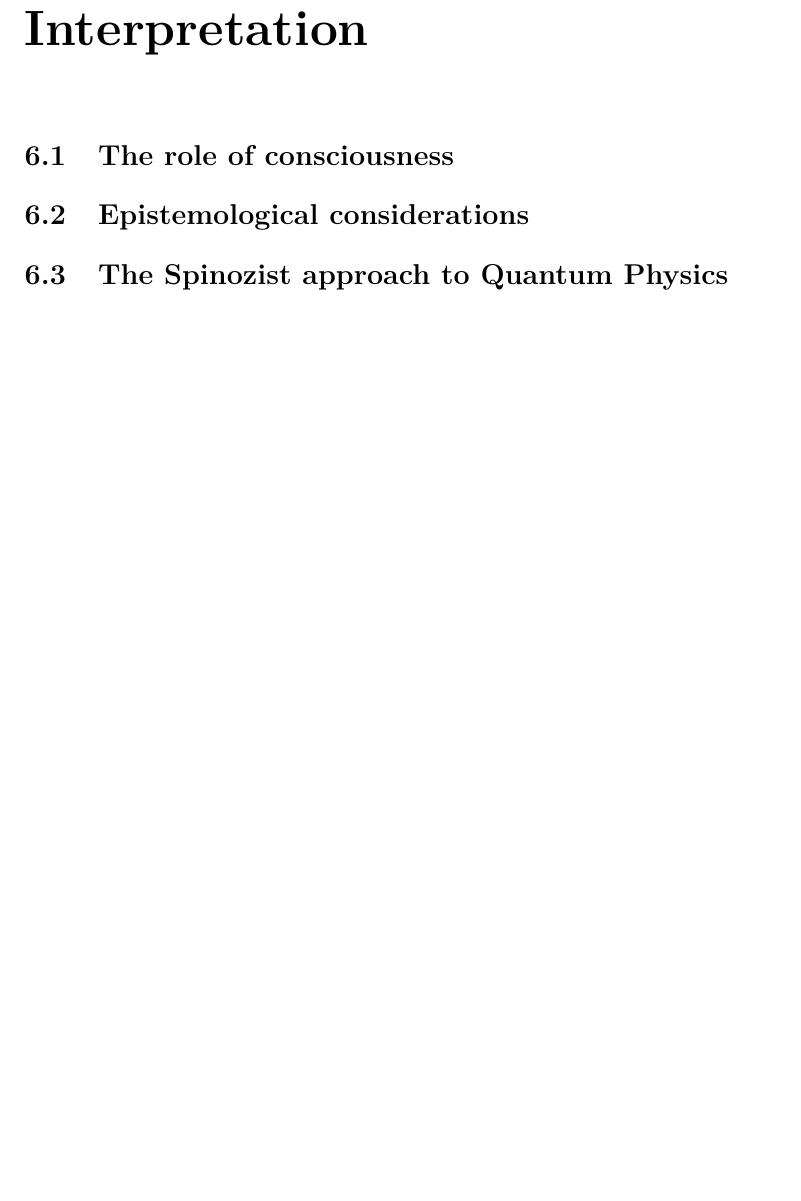
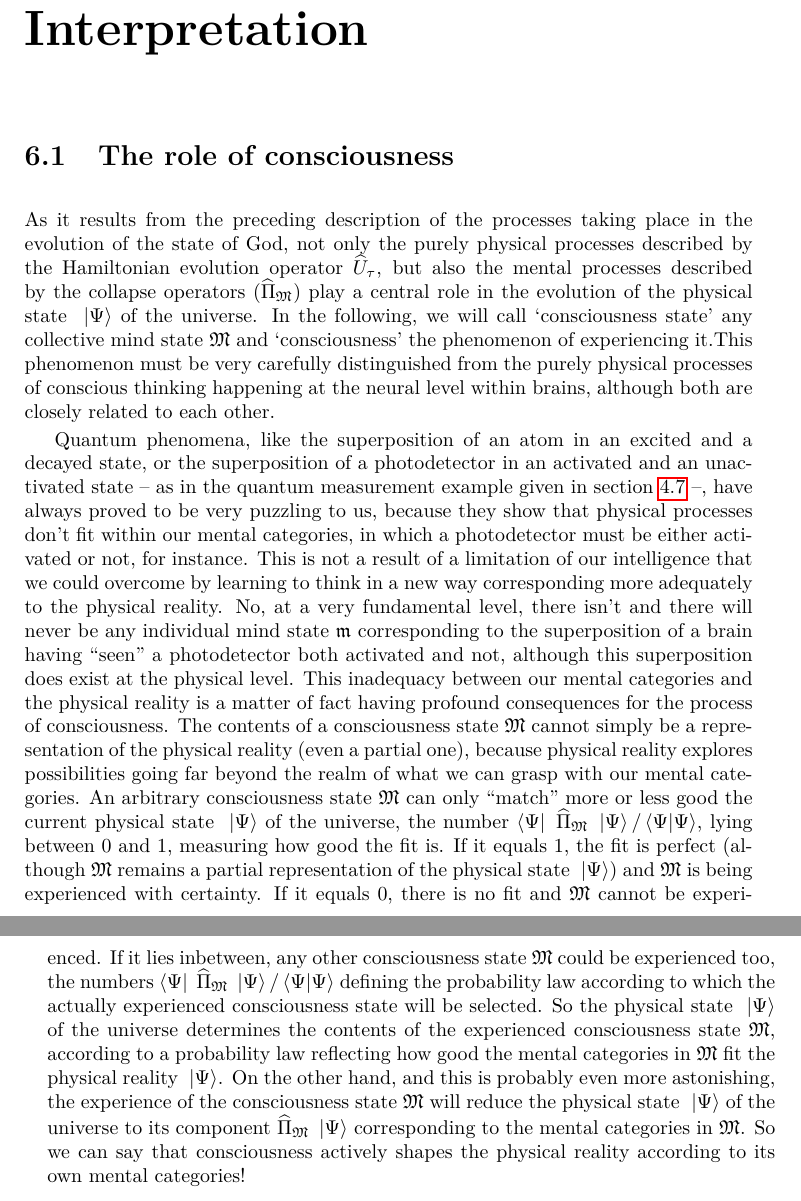
Before and after one commit to quantum-ethics/quantum-ethics, a LaTeX thesis (Quantum Field Theory.tex): part of page 46 of 79 before the commit and two parts of pages 46 and 47 of 79 after it, the two joined at a grey line, cut so that both start at the same text, the shorter picture padded with empty space. Compiled offline with pdfLaTeX.

Commit message:
Added section 'The role of consciousness' (incomplete for now)

```diff
--- a/Quantum Field Theory.tex
+++ b/Quantum Field Theory.tex
@@ -1025,9 +1026,15 @@ The states of God, taking the general form $(\ket \Psi, \cms)$, are said to be `
 
 \section{The role of consciousness}
 
-\section{Epistemological considerations}
-
-\section{The Spinozist approach to Quantum Physics}
+As it results from the preceding description of the processes taking place in the evolution of the state of God, not only the purely physical processes described by the Hamiltonian evolution operator $\op U_\tau$, but also the mental processes described by the collapse operators $(\op{\Pi}_\cms)$ play a central role in the evolution of the physical state $\ket \Psi$ of the universe. In the following, we will call `consciousness state' any collective mind state $\cms$ and `consciousness' the phenomenon of experiencing it.This phenomenon must be very carefully distinguished from the purely physical processes of conscious thinking happening at the neural level within brains, although both are closely related to each other.
+
+Quantum phenomena, like the superposition of an atom in an excited and a decayed state, or the superposition of a photodetector in an activated and an unactivated state -- as in the quantum measurement example given in section \ref{Quantum measurement} --, have always proved to be very puzzling to us, because they show that physical processes don't fit within our mental categories, in which a photodetector must be either activated or not, for instance. This is not a result of a limitation of our intelligence that we could overcome by learning to think in a new way corresponding more adequately to the physical reality. No, at a very fundamental level, there isn't and there will never be any individual mind state $\ims$ corresponding to the superposition of a brain having ``seen'' a photodetector both activated and not, although this superposition does exist at the physical level. This inadequacy between our mental categories and the physical reality is a matter of fact having profound consequences for the process of consciousness. The contents of a consciousness state $\cms$ cannot simply be a representation of the physical reality (even a partial one), because physical reality explores possibilities going far beyond the realm of what we can grasp with our mental categories. An arbitrary consciousness state $\cms$ can only ``match'' more or less good the current physical state $\ket \Psi$ of the universe, the number $\bra \Psi \op{\Pi}_\cms \ket \Psi / \braket \Psi \Psi$, lying between 0 and 1, measuring how good the fit is. If it equals 1, the fit is perfect (although $\cms$ remains a partial representation of the physical state $\ket \Psi$) and $\cms$ is being experienced with certainty. If it equals 0, there is no fit and $\cms$ cannot be experienced. If it lies inbetween, any other consciousness state $\cms$ could be experienced too, the numbers $\bra \Psi \op{\Pi}_\cms \ket \Psi / \braket \Psi \Psi$ defining the probability law according to which the actually experienced consciousness state will be selected. So the physical state $\ket \Psi$ of the universe determines the contents of the experienced consciousness state $\cms$, according to a probability law reflecting how good the mental categories in $\cms$ fit the physical reality $\ket \Psi$. On the other hand, and this is probably even more astonishing, the experience of the consciousness state $\cms$ will reduce the physical state $\ket \Psi$ of the universe to its component $\op{\Pi}_\cms \ket \Psi$ corresponding to the mental categories in $\cms$. So we can say that consciousness actively shapes the physical reality according to its own mental categories!
+
+
+
+%\section{Epistemological considerations}
+
+%\section{The Spinozist approach to Quantum Physics}
 
 %TODO Physical issues
 %\chapter{Physical issues}
```
Also changed, not shown: Quantum Field Theory.tex (9 more changed lines).
